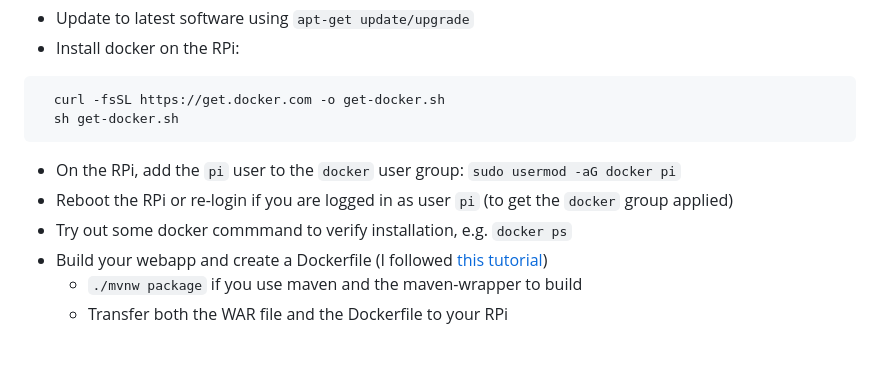
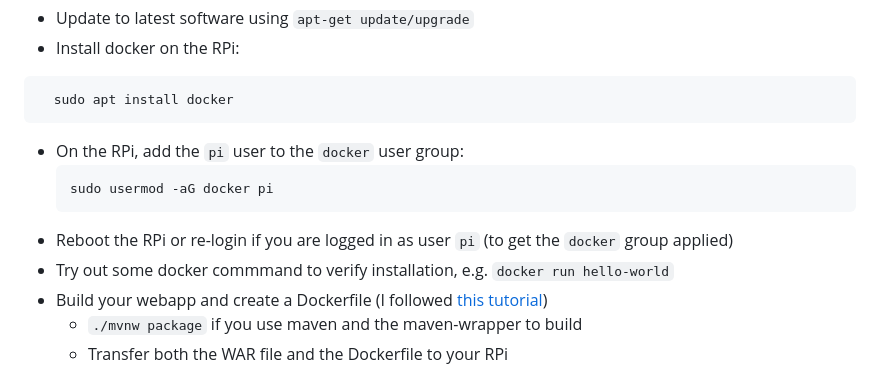
Before and after one commit to stefanthurnherr/family-dashboard, a Markdown page: README.md, the part around the change. GitHub-like rendering; blank space fills up the shorter version.

Commit message:
Update README.md
Update instructions for installing docker

````diff
--- a/README.md
+++ b/README.md
@@ -18,12 +18,14 @@ How To Set Up an RPi in Chromium kiosk mode
 * Update to latest software using ```apt-get update/upgrade```
 * Install docker on the RPi:
 ```shell
-  curl -fsSL https://get.docker.com -o get-docker.sh
-  sh get-docker.sh
+  sudo apt install docker
 ```
-* On the RPi, add the ```pi``` user to the ```docker``` user group: ```sudo usermod -aG docker pi```
+* On the RPi, add the ```pi``` user to the ```docker``` user group:
+  ```shell
+  sudo usermod -aG docker pi
+  ```
 * Reboot the RPi or re-login if you are logged in as user ```pi``` (to get the ```docker``` group applied)
-* Try out some docker commmand to verify installation, e.g. ```docker ps```
+* Try out some docker commmand to verify installation, e.g. ```docker run hello-world```
 * Build your webapp and create a Dockerfile (I followed [this tutorial](https://medium.com/swlh/how-to-run-spring-boot-application-on-raspberry-pi-using-docker-d633e15ffff2))
     * ```./mvnw package``` if you use maven and the maven-wrapper to build
     * Transfer both the WAR file and the Dockerfile to your RPi
````
